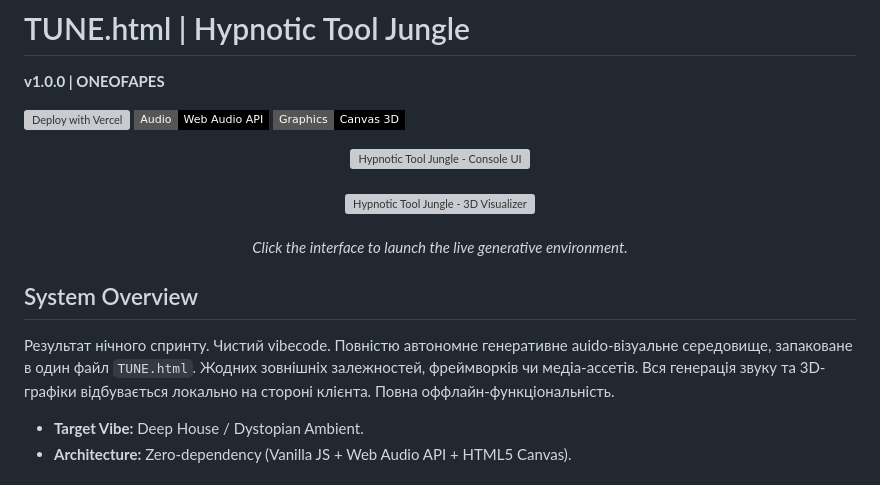
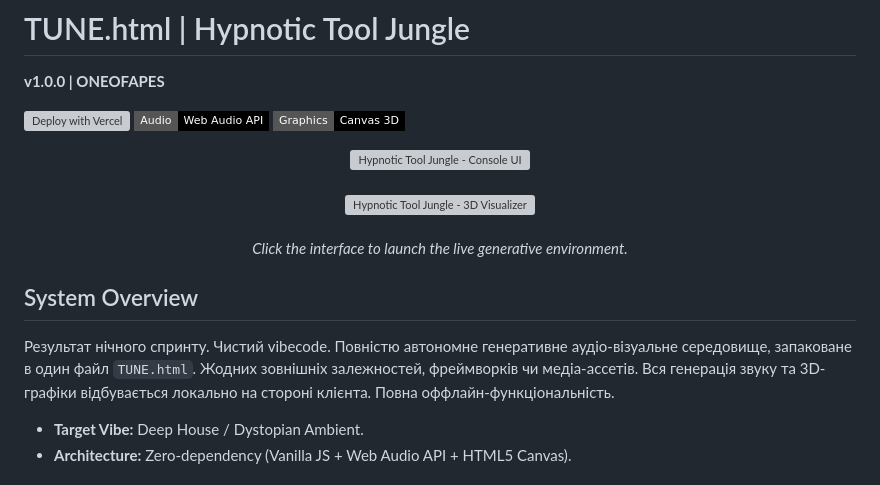
Before and after one commit to SativaMonkey/-WSL---Hypnotic-Tool-Jungle, a Markdown page: README.md, the part around one of its changes. Rendered like a GitHub page; badges without logos; grey boxes are pictures that could not be loaded.

```diff
--- a/README.md
+++ b/README.md
@@ -18,7 +18,7 @@
 </div>
 
 ## System Overview
-Результат нічного спринту. Чистий vibecode. Повністю автономне генеративне аuidо-візуальне середовище, запаковане в один файл `TUNE.html`. Жодних зовнішніх залежностей, фреймворків чи медіа-ассетів. Вся генерація звуку та 3D-графіки відбувається локально на стороні клієнта. Повна оффлайн-функціональність.
+Результат нічного спринту. Чистий vibecode. Повністю автономне генеративне аудіо-візуальне середовище, запаковане в один файл `TUNE.html`. Жодних зовнішніх залежностей, фреймворків чи медіа-ассетів. Вся генерація звуку та 3D-графіки відбувається локально на стороні клієнта. Повна оффлайн-функціональність.
 
 * **Target Vibe:** Deep House / Dystopian Ambient.
 * **Architecture:** Zero-dependency (Vanilla JS + Web Audio API + HTML5 Canvas).
```
Also changed, not shown: other parts of README.md (+2 -2 lines).
